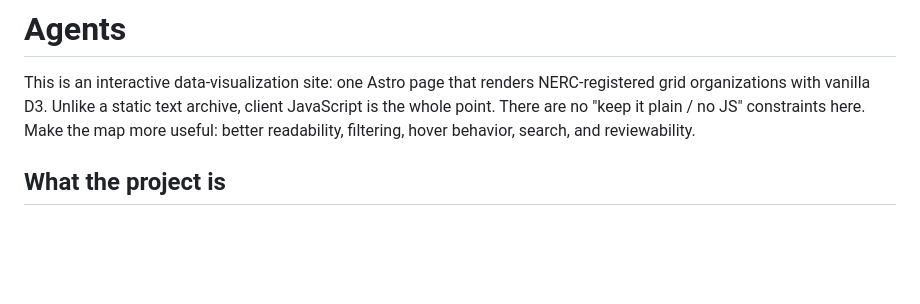
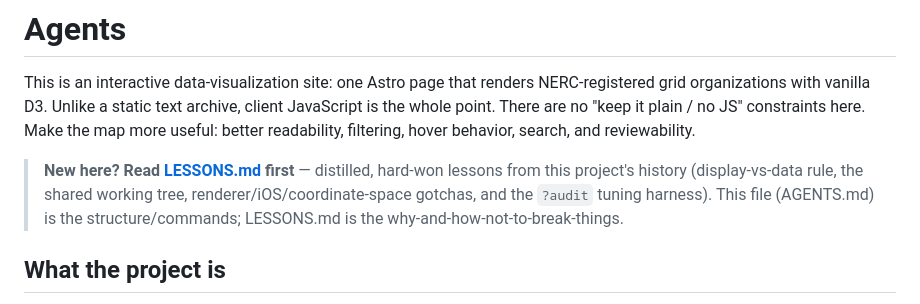
Before and after one commit to willschenk/nerc-grid-map, a Markdown page: AGENTS.md, the part around the change. Drawn GitHub-style; blank space fills up the shorter version.

```diff
--- a/AGENTS.md
+++ b/AGENTS.md
@@ -1,6 +1,8 @@
 # Agents
 
 This is an interactive data-visualization site: one Astro page that renders NERC-registered grid organizations with vanilla D3. Unlike a static text archive, client JavaScript is the whole point. There are no "keep it plain / no JS" constraints here. Make the map more useful: better readability, filtering, hover behavior, search, and reviewability.
+
+> **New here? Read [LESSONS.md](LESSONS.md) first** — distilled, hard-won lessons from this project's history (display-vs-data rule, the shared working tree, renderer/iOS/coordinate-space gotchas, and the `?audit` tuning harness). This file (AGENTS.md) is the structure/commands; LESSONS.md is the why-and-how-not-to-break-things.
 
 ## What the project is
 
```
Also changed, not shown: LESSONS.md (added, +149 -0 lines).
